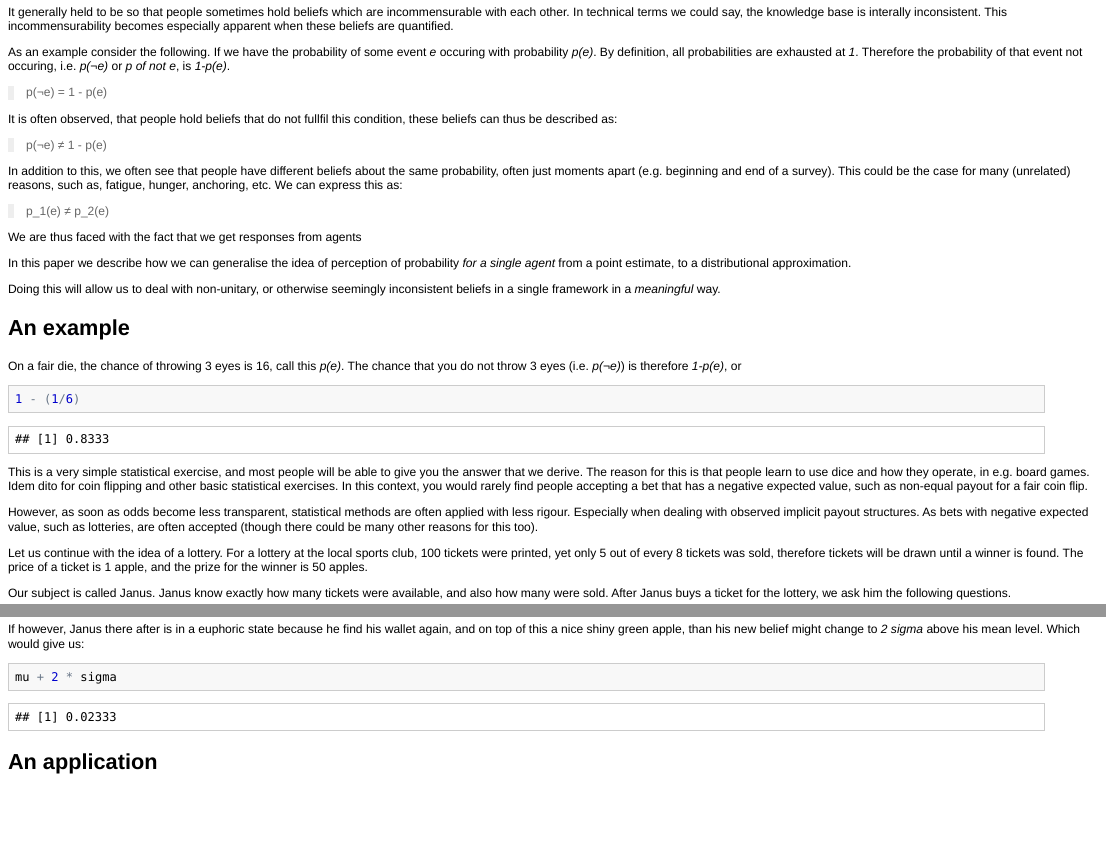
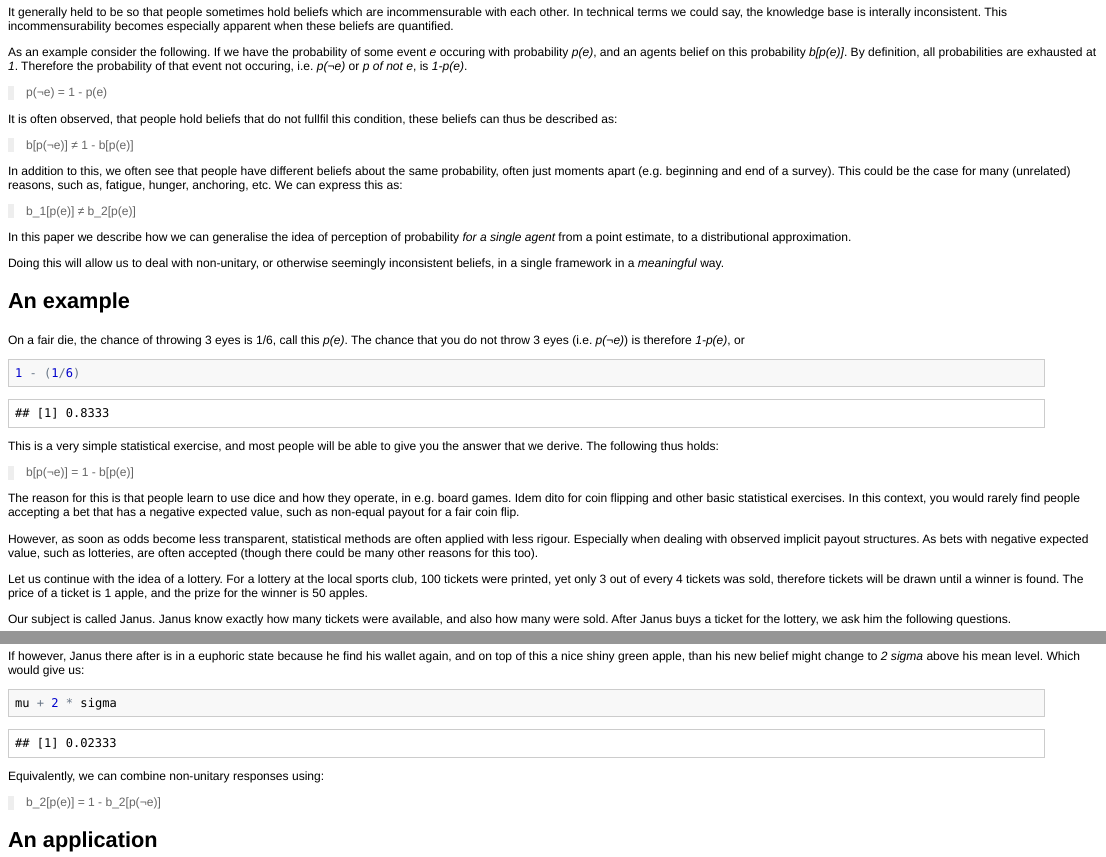
Before and after one commit to bquast/Distributions-Probabilistic-Beliefs, an R Markdown document (README.Rmd): the page in a window 1100 px wide, from 280 px down, and a second part further down, joined at a grey line. The pictures show the output file README.html that the author committed with the source, opened offline.

Commit message:
change p(e) to b[p(e)]

````diff
--- a/README.Rmd
+++ b/README.Rmd
@@ -13,38 +13,40 @@ Introduction
 --------------------------------------------------------
 It generally held to be so that people sometimes hold beliefs which are incommensurable with each other. In technical terms we could say, the knowledge base is interally inconsistent. This incommensurability becomes especially apparent when these beliefs are quantified.
 
-As an example consider the following. If we have the probability of some event *e* occuring with probability *p(e)*. By definition, all probabilities are exhausted at *1*. Therefore the probability of that event not occuring, i.e. *p(¬e)* or *p of not e*, is *1-p(e)*.
+As an example consider the following. If we have the probability of some event *e* occuring with probability *p(e)*, and an agents belief on this probability *b[p(e)]*. By definition, all probabilities are exhausted at *1*. Therefore the probability of that event not occuring, i.e. *p(¬e)* or *p of not e*, is *1-p(e)*.
 
 > p(¬e) = 1 - p(e)
 
 It is often observed, that people hold beliefs that do not fullfil this condition, these beliefs can thus be described as:
 
-> p(¬e) ≠ 1 - p(e)
+> b[p(¬e)] ≠ 1 - b[p(e)]
 
 In addition to this, we often see that people have different beliefs about the same probability, often just moments apart (e.g. beginning and end of a survey). This could be the case for many (unrelated) reasons, such as, fatigue, hunger, anchoring, etc. We can express this as:
 
-> p_1(e) ≠ p_2(e)
-
-We are thus faced with the fact that we get responses from agents
+> b_1[p(e)] ≠ b_2[p(e)]
 
 In this paper we describe how we can generalise the idea of perception of probability *for a single agent* from a point estimate, to a distributional approximation.
 
-Doing this will allow us to deal with non-unitary, or otherwise seemingly inconsistent beliefs in a single framework in a *meaningful* way.
+Doing this will allow us to deal with non-unitary, or otherwise seemingly inconsistent beliefs, in a single framework in a *meaningful* way.
 
 
 An example
 --------------------------------------------------------
-On a fair die, the chance of throwing 3 eyes is 16, call this *p(e)*. The chance that you do not throw 3 eyes (i.e. *p(¬e)*) is therefore *1-p(e)*, or
+On a fair die, the chance of throwing 3 eyes is 1/6, call this *p(e)*. The chance that you do not throw 3 eyes (i.e. *p(¬e)*) is therefore *1-p(e)*, or
 
 ```{r}
 1 - (1/6)
 ```
 
-This is a very simple statistical exercise, and most people will be able to give you the answer that we derive. The reason for this is that people learn to use dice and how they operate, in e.g. board games. Idem dito for coin flipping and other basic statistical exercises. In this context, you would rarely find people accepting a bet that has a negative expected value, such as non-equal payout for a fair coin flip.
+This is a very simple statistical exercise, and most people will be able to give you the answer that we derive. The following thus holds:
+
+> b[p(¬e)] = 1 - b[p(e)]
+
+The reason for this is that people learn to use dice and how they operate, in e.g. board games. Idem dito for coin flipping and other basic statistical exercises. In this context, you would rarely find people accepting a bet that has a negative expected value, such as non-equal payout for a fair coin flip.
 
 However, as soon as odds become less transparent, statistical methods are often applied with less rigour. Especially when dealing with observed implicit payout structures. As bets with negative expected value, such as lotteries, are often accepted (though there could be many other reasons for this too).
 
-Let us continue with the idea of a lottery. For a lottery at the local sports club, 100 tickets were printed, yet only 5 out of every 8 tickets was sold, therefore tickets will be drawn until a winner is found. The price of a ticket is 1 apple, and the prize for the winner is 50 apples.
+Let us continue with the idea of a lottery. For a lottery at the local sports club, 100 tickets were printed, yet only 3 out of every 4 tickets was sold, therefore tickets will be drawn until a winner is found. The price of a ticket is 1 apple, and the prize for the winner is 50 apples.
 
 Our subject is called Janus. Janus know exactly how many tickets were available, and also how many were sold. After Janus buys a ticket for the lottery, we ask him the following questions.
 
@@ -114,11 +116,16 @@ If however, Janus there after is in a euphoric state because he find his wallet
 mu + 2 * sigma
 ```
 
+Equivalently, we can combine non-unitary responses using:
+
+> b_2[p(e)] = 1 - b_2[p(¬e)]
+
 
 An application
 --------------------------------------------------------
 Estimation of a 95% confidence interval for a belief on probability, how the lottery profit from this.
 
+
 Now...for something much more important
 --------------------------------------------------------
 [A video of a penguin being tickled](http://www.youtube.com/watch?v=FVwtTrlPSSk)
````
Also changed, not shown: README.html, README.md.
